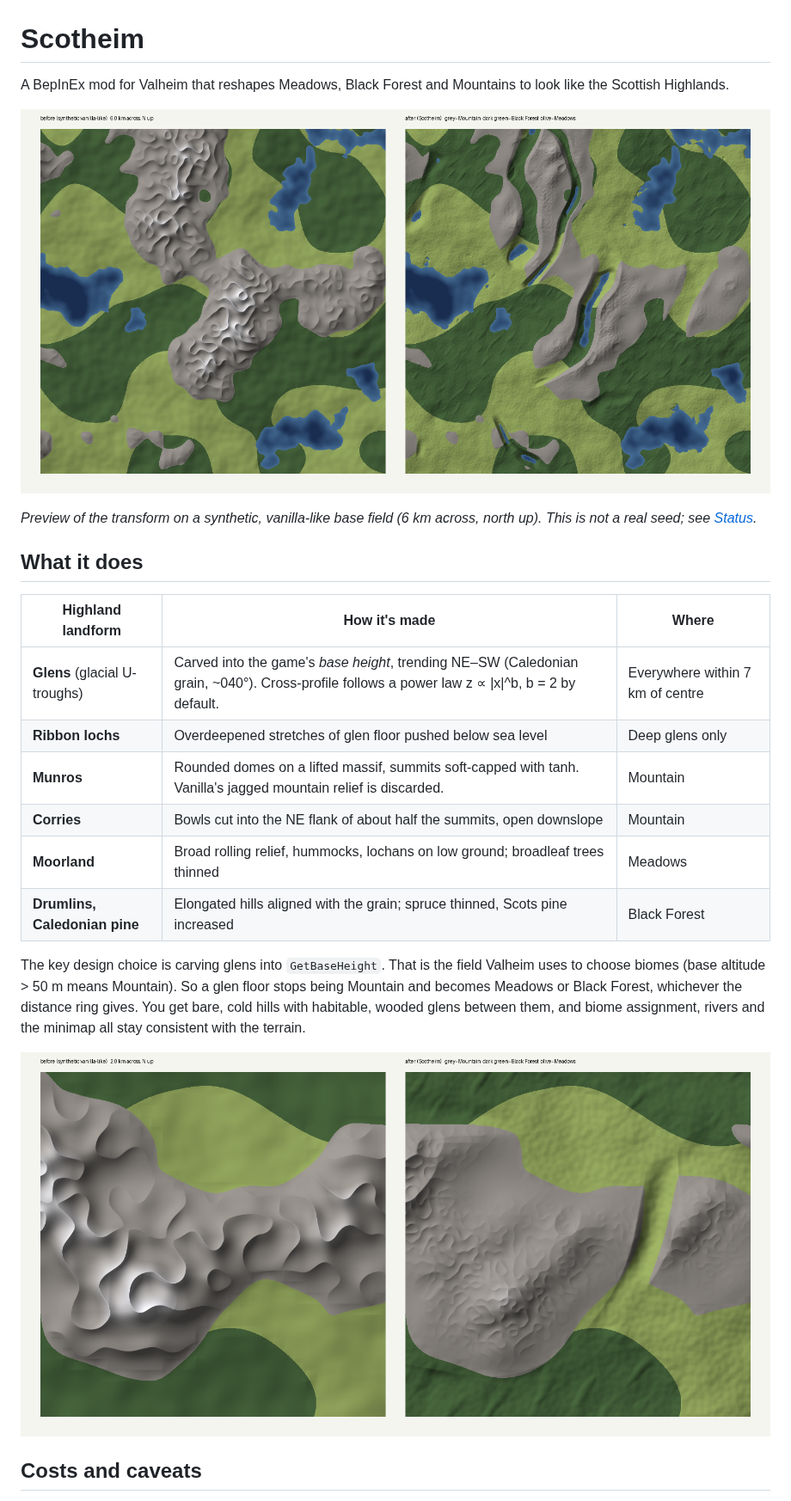
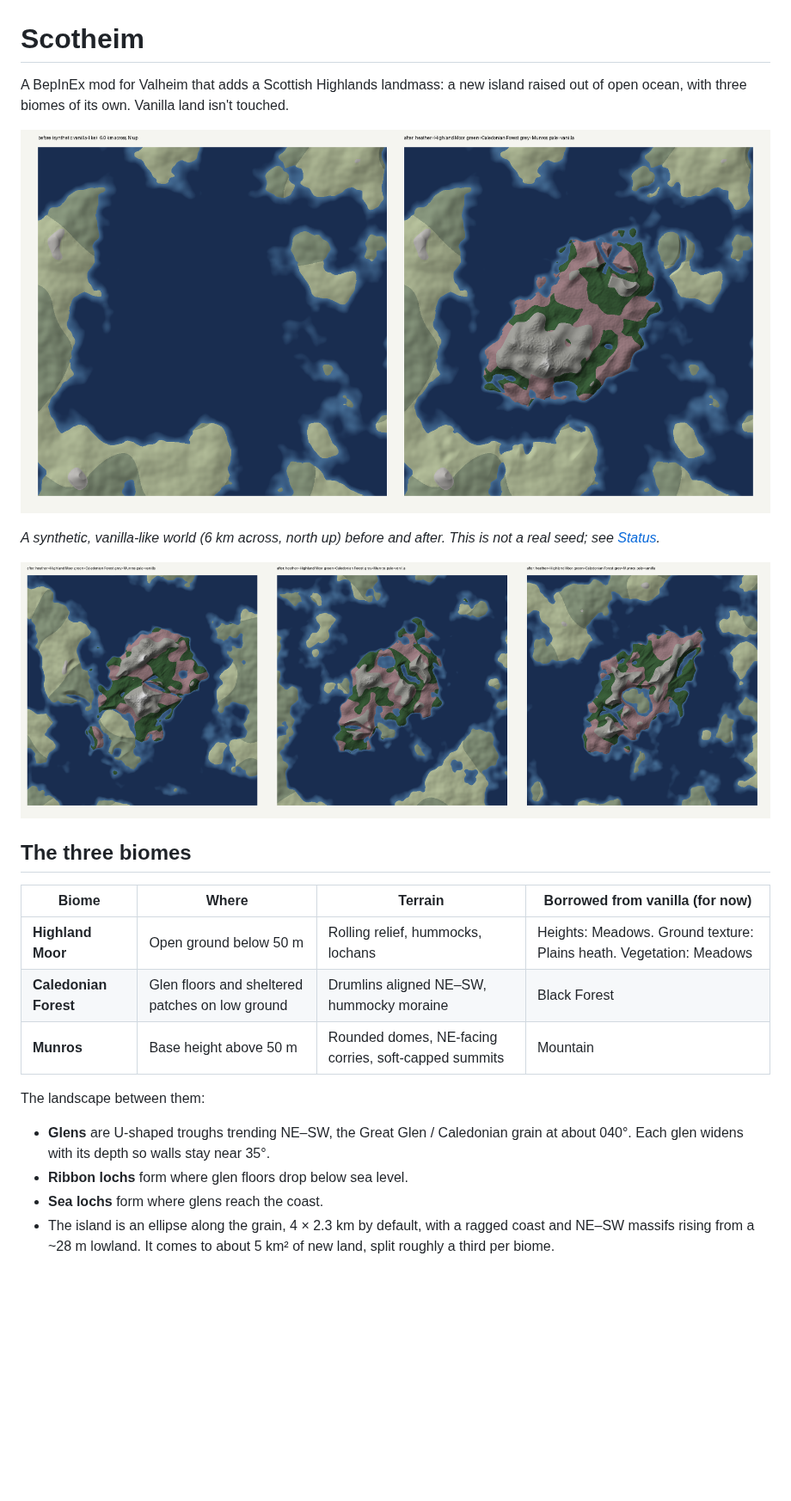
Before and after one commit to cavmkii/Scotheim, a Markdown page: README.md, the part around one of its changes. Shown at 86% size. GitHub-like rendering; pictures changed too: docs/preview-seeds.png (added), docs/preview-zoom.png (deleted), docs/preview.png; blank space fills up the shorter version.

```diff
--- a/README.md
+++ b/README.md
@@ -1,4 +1,4 @@
 # Scotheim
 
-A BepInEx mod for Valheim that reshapes Meadows, Black Forest and Mountains to look like the Scottish Highlands.
+A BepInEx mod for Valheim that adds a Scottish Highlands landmass: a new island raised out of open ocean, with three biomes of its own. Vanilla land isn't touched.
 
@@ -6,20 +6,20 @@ A BepInEx mod for Valheim that reshapes Meadows, Black Forest and Mountains to l
 
-*Preview of the transform on a synthetic, vanilla-like base field (6 km across, north up). This is not a real seed; see [Status](#status).*
+*A synthetic, vanilla-like world (6 km across, north up) before and after. This is not a real seed; see [Status](#status).*
 
-## What it does
+![three seeds](docs/preview-seeds.png)
 
-| Highland landform | How it's made | Where |
-|---|---|---|
-| **Glens** (glacial U-troughs) | Carved into the game's *base height*, trending NE–SW (Caledonian grain, ~040°). Cross-profile follows a power law z ∝ \|x\|^b, b = 2 by default. | Everywhere within 7 km of centre |
-| **Ribbon lochs** | Overdeepened stretches of glen floor pushed below sea level | Deep glens only |
-| **Munros** | Rounded domes on a lifted massif, summits soft-capped with tanh. Vanilla's jagged mountain relief is discarded. | Mountain |
-| **Corries** | Bowls cut into the NE flank of about half the summits, open downslope | Mountain |
-| **Moorland** | Broad rolling relief, hummocks, lochans on low ground; broadleaf trees thinned | Meadows |
-| **Drumlins, Caledonian pine** | Elongated hills aligned with the grain; spruce thinned, Scots pine increased | Black Forest |
+## The three biomes
 
-The key design choice is carving glens into `GetBaseHeight`. That is the field Valheim uses to choose biomes (base altitude > 50 m means Mountain). So a glen floor stops being Mountain and becomes Meadows or Black Forest, whichever the distance ring gives. You get bare, cold hills with habitable, wooded glens between them, and biome assignment, rivers and the minimap all stay consistent with the terrain.
+| Biome | Where | Terrain | Borrowed from vanilla (for now) |
+|---|---|---|---|
+| **Highland Moor** | Open ground below 50 m | Rolling relief, hummocks, lochans | Heights: Meadows. Ground texture: Plains heath. Vegetation: Meadows |
+| **Caledonian Forest** | Glen floors and sheltered patches on low ground | Drumlins aligned NE–SW, hummocky moraine | Black Forest |
+| **Munros** | Base height above 50 m | Rounded domes, NE-facing corries, soft-capped summits | Mountain |
 
-![zoomed: glen with ribbon loch, rounded munros](docs/preview-zoom.png)
+The landscape between them:
 
-## Costs and caveats
+- **Glens** are U-shaped troughs trending NE–SW, the Great Glen / Caledonian grain at about 040°. Each glen widens with its depth so walls stay near 35°.
+- **Ribbon lochs** form where glen floors drop below sea level.
+- **Sea lochs** form where glens reach the coast.
+- The island is an ellipse along the grain, 4 × 2.3 km by default, with a ragged coast and NE–SW massifs rising from a ~28 m lowland. It comes to about 5 km² of new land, split roughly a third per biome.
 
```
Also changed, not shown: other parts of README.md (+41 -22 lines), 10 other files.
